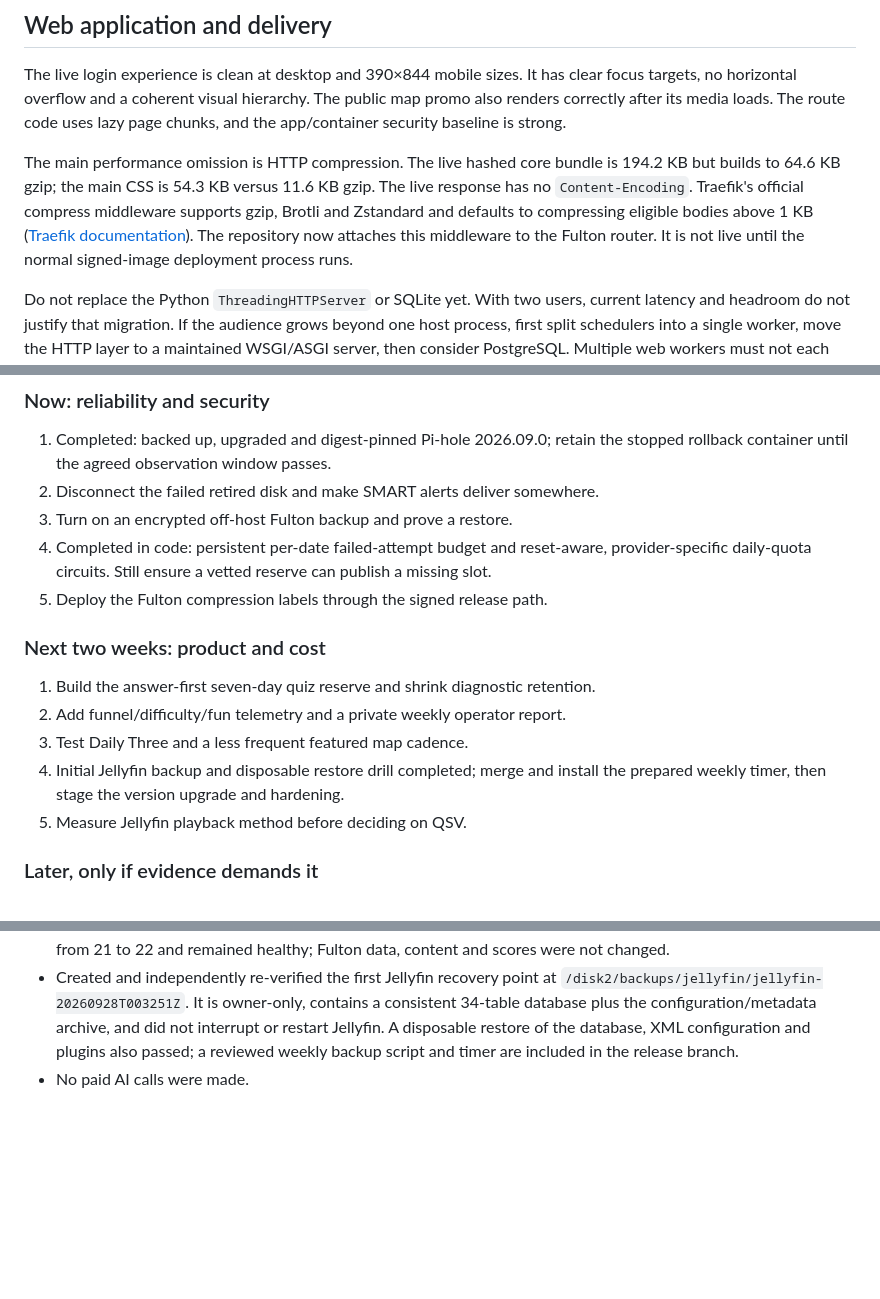
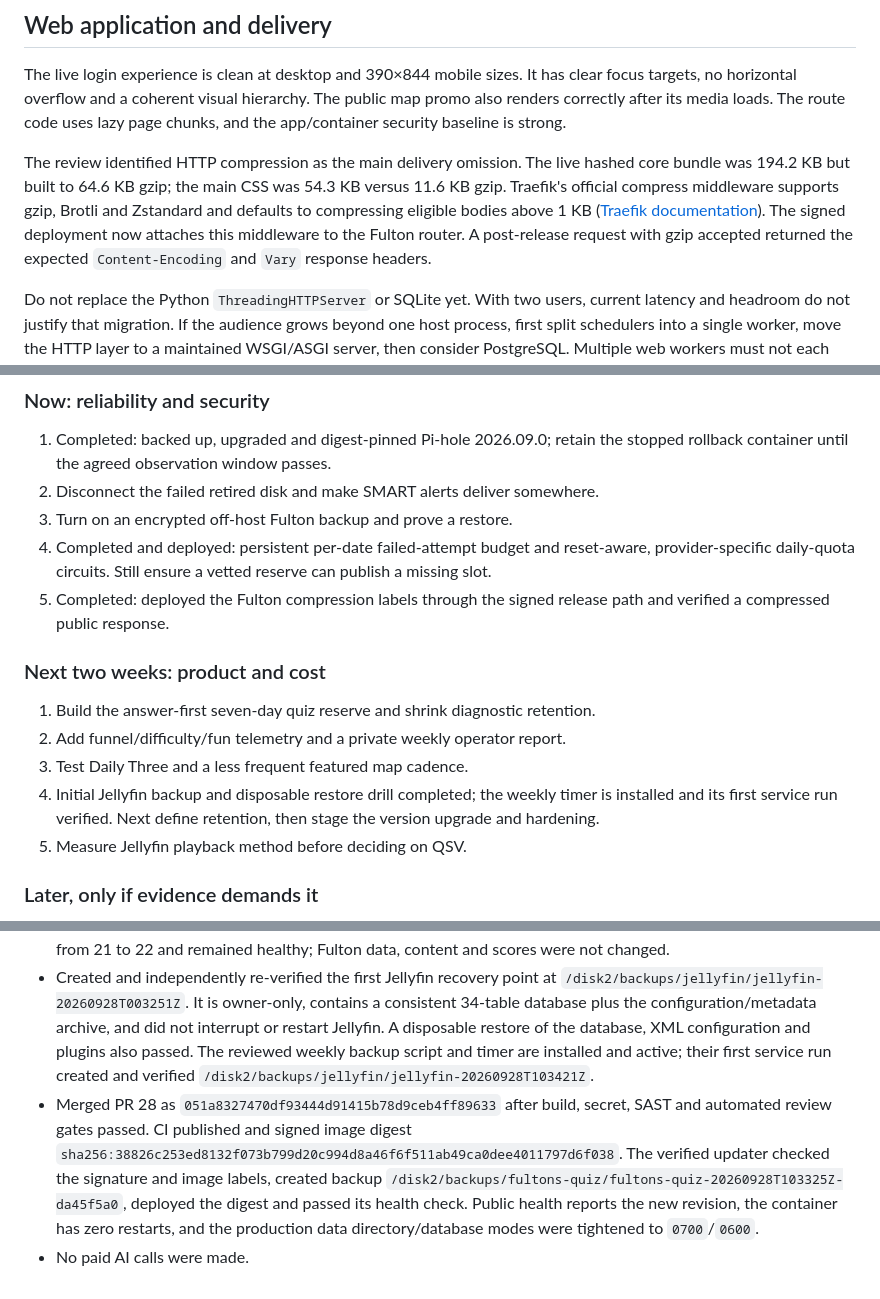
Before and after one commit to Steveystyles/Fulton-Web-App, a Markdown page: docs/SERVER_AND_PRODUCT_REVIEW_2026-09-28.md, 3 parts joined by grey strips. GitHub-like rendering; blank space fills up the shorter version.

Commit message:
Record verified production deployment

```diff
--- a/docs/SERVER_AND_PRODUCT_REVIEW_2026-09-28.md
+++ b/docs/SERVER_AND_PRODUCT_REVIEW_2026-09-28.md
@@ -134,13 +134,14 @@ clear focus targets, no horizontal overflow and a coherent visual hierarchy.
 The public map promo also renders correctly after its media loads. The route
 code uses lazy page chunks, and the app/container security baseline is strong.
 
-The main performance omission is HTTP compression. The live hashed core bundle
-is 194.2 KB but builds to 64.6 KB gzip; the main CSS is 54.3 KB versus 11.6 KB
-gzip. The live response has no `Content-Encoding`. Traefik's official compress
-middleware supports gzip, Brotli and Zstandard and defaults to compressing
-eligible bodies above 1 KB ([Traefik documentation](https://doc.traefik.io/traefik/v3.3/middlewares/http/compress/)).
-The repository now attaches this middleware to the Fulton router. It is not live
-until the normal signed-image deployment process runs.
+The review identified HTTP compression as the main delivery omission. The live
+hashed core bundle was 194.2 KB but built to 64.6 KB gzip; the main CSS was 54.3
+KB versus 11.6 KB gzip. Traefik's official compress middleware supports gzip,
+Brotli and Zstandard and defaults to compressing eligible bodies above 1 KB
+([Traefik documentation](https://doc.traefik.io/traefik/v3.3/middlewares/http/compress/)).
+The signed deployment now attaches this middleware to the Fulton router. A
+post-release request with gzip accepted returned the expected `Content-Encoding`
+and `Vary` response headers.
 
 Do not replace the Python `ThreadingHTTPServer` or SQLite yet. With two users,
 current latency and headroom do not justify that migration. If the audience
@@ -255,19 +259,20 @@ logs by default. Docker documents a default ceiling of about 100 MB per containe
    the stopped rollback container until the agreed observation window passes.
 2. Disconnect the failed retired disk and make SMART alerts deliver somewhere.
 3. Turn on an encrypted off-host Fulton backup and prove a restore.
-4. Completed in code: persistent per-date failed-attempt budget and reset-aware,
-   provider-specific daily-quota circuits. Still ensure a vetted reserve can
-   publish a missing slot.
-5. Deploy the Fulton compression labels through the signed release path.
+4. Completed and deployed: persistent per-date failed-attempt budget and
+   reset-aware, provider-specific daily-quota circuits. Still ensure a vetted
+   reserve can publish a missing slot.
+5. Completed: deployed the Fulton compression labels through the signed release
+   path and verified a compressed public response.
 
 ### Next two weeks: product and cost
 
 1. Build the answer-first seven-day quiz reserve and shrink diagnostic retention.
 2. Add funnel/difficulty/fun telemetry and a private weekly operator report.
 3. Test Daily Three and a less frequent featured map cadence.
-4. Initial Jellyfin backup and disposable restore drill completed; merge and
-   install the prepared weekly timer, then stage the version upgrade and
-   hardening.
+4. Initial Jellyfin backup and disposable restore drill completed; the weekly
+   timer is installed and its first service run verified. Next define retention,
+   then stage the version upgrade and hardening.
 5. Measure Jellyfin playback method before deciding on QSV.
 
 ### Later, only if evidence demands it
@@ -296,6 +301,15 @@ logs by default. Docker documents a default ceiling of about 100 MB per containe
   `/disk2/backups/jellyfin/jellyfin-20260928T003251Z`. It is owner-only, contains
   a consistent 34-table database plus the configuration/metadata archive, and
   did not interrupt or restart Jellyfin. A disposable restore of the database,
-  XML configuration and plugins also passed; a reviewed weekly backup script
-  and timer are included in the release branch.
+  XML configuration and plugins also passed. The reviewed weekly backup script
+  and timer are installed and active; their first service run created and
+  verified `/disk2/backups/jellyfin/jellyfin-20260928T103421Z`.
+- Merged PR 28 as `051a8327470df93444d91415b78d9ceb4ff89633` after build,
+  secret, SAST and automated review gates passed. CI published and signed image
+  digest `sha256:38826c253ed8132f073b799d20c994d8a46f6f511ab49ca0dee4011797d6f038`.
+  The verified updater checked the signature and image labels, created backup
+  `/disk2/backups/fultons-quiz/fultons-quiz-20260928T103325Z-da45f5a0`, deployed
+  the digest and passed its health check. Public health reports the new revision,
+  the container has zero restarts, and the production data directory/database
+  modes were tightened to `0700`/`0600`.
 - No paid AI calls were made.
```
Also changed, not shown: other parts of docs/SERVER_AND_PRODUCT_REVIEW_2026-09-28.md (+12 -9 lines).
